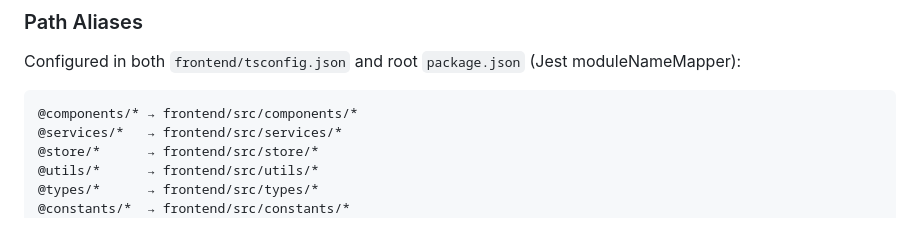
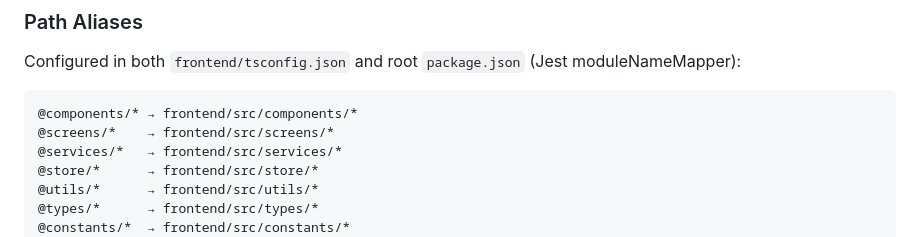
Before and after one commit to HatmanStack/react-looper, a Markdown page: CLAUDE.md, the part around the change. Rendered like a GitHub page.

Commit message:
docs(claude): add missing @screens path alias
- Add @screens/* -> frontend/src/screens/* to path aliases list
- CLAUDE.md now documents all 8 aliases matching tsconfig.json

https://claude.ai/code/session_017m3WJLRZQkcWzxPBy3zQAR

````diff
--- a/CLAUDE.md
+++ b/CLAUDE.md
@@ -76,6 +76,7 @@ Platform-specific files use extensions: `.web.ts` and `.native.ts`. The service
 Configured in both `frontend/tsconfig.json` and root `package.json` (Jest moduleNameMapper):
 ```
 @components/* → frontend/src/components/*
+@screens/*    → frontend/src/screens/*
 @services/*   → frontend/src/services/*
 @store/*      → frontend/src/store/*
 @utils/*      → frontend/src/utils/*
````
